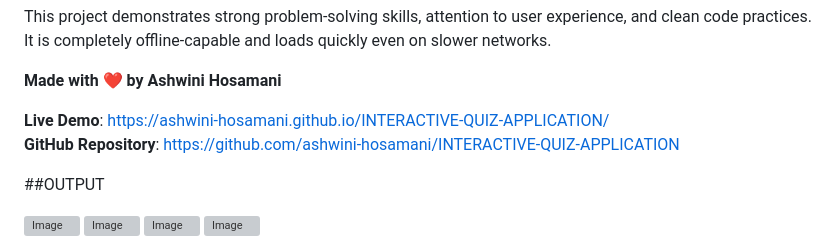
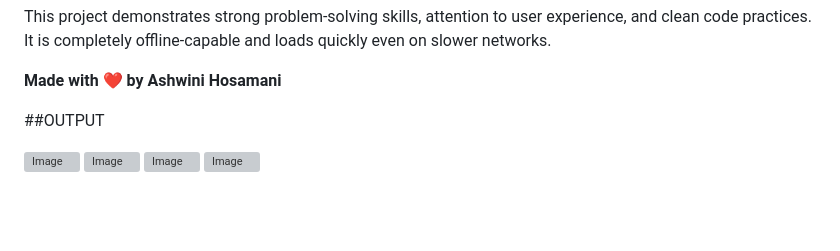
Before and after one commit to ashwini-hosamani/INTERACTIVE-QUIZ-APPLICATION, a Markdown page: README.md, the part around the change. Drawn GitHub-style; blank space fills up the shorter version; grey boxes are pictures that could not be loaded.

Commit message:
Update README to remove demo and repository links
Removed live demo and GitHub repository links from README.

```diff
--- a/README.md
+++ b/README.md
@@ -66,9 +66,6 @@ This project demonstrates strong problem-solving skills, attention to user exper
 
 **Made with ❤️ by Ashwini Hosamani**
 
-**Live Demo**: https://ashwini-hosamani.github.io/INTERACTIVE-QUIZ-APPLICATION/
-**GitHub Repository**: https://github.com/ashwini-hosamani/INTERACTIVE-QUIZ-APPLICATION
-
 
 ##OUTPUT
 
```
